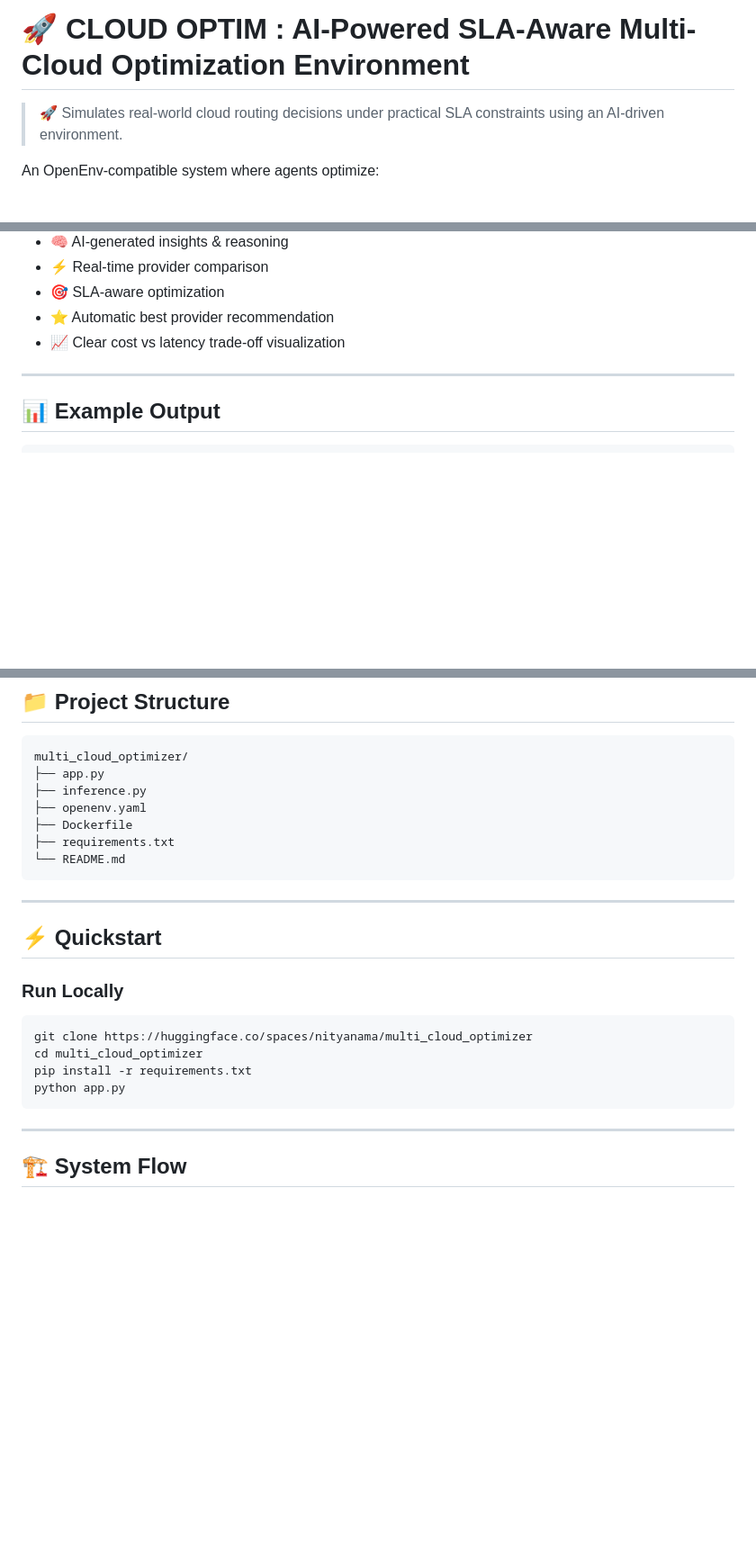
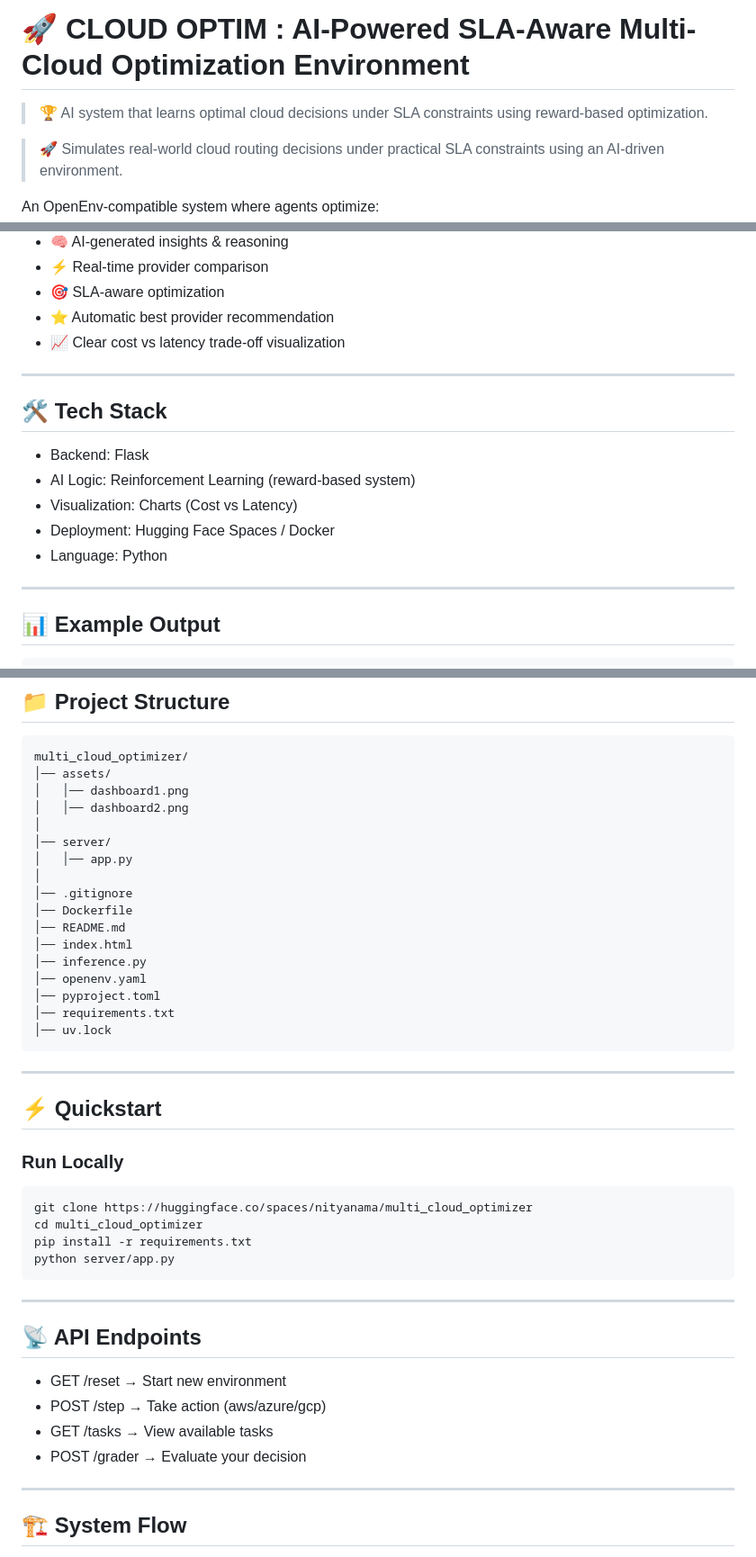
Before and after one commit to Nitya-nama/multi_cloud_optimizer, a Markdown page: README.md, 3 parts joined by grey strips. Shown at 90% size. GitHub-like rendering; blank space fills up the shorter version.

Commit message:
Updated README with  project structure

````diff
--- a/README.md
+++ b/README.md
@@ -1,4 +1,6 @@
 # 🚀 CLOUD OPTIM : AI-Powered SLA-Aware Multi-Cloud Optimization Environment
+
+> 🏆 AI system that learns optimal cloud decisions under SLA constraints using reward-based optimization.
 
 > 🚀 Simulates real-world cloud routing decisions under practical SLA constraints using an AI-driven environment.
 
@@ -70,6 +72,16 @@ This enables intelligent optimization of real-world cloud decisions.
 
 ---
 
+## 🛠️ Tech Stack
+
+- Backend: Flask
+- AI Logic: Reinforcement Learning (reward-based system)
+- Visualization: Charts (Cost vs Latency)
+- Deployment: Hugging Face Spaces / Docker
+- Language: Python
+
+---
+
 ## 📊 Example Output
 
 ```json
@@ -109,12 +121,22 @@ This enables intelligent optimization of real-world cloud decisions.
 
 ```
 multi_cloud_optimizer/
-├── app.py
-├── inference.py
-├── openenv.yaml
-├── Dockerfile
-├── requirements.txt
-└── README.md
+│── assets/
+│   │── dashboard1.png
+│   │── dashboard2.png
+│
+│── server/
+│   │── app.py
+│
+│── .gitignore
+│── Dockerfile
+│── README.md
+│── index.html
+│── inference.py
+│── openenv.yaml
+│── pyproject.toml
+│── requirements.txt
+│── uv.lock
 ```
 
 ---
@@ -127,8 +149,16 @@ multi_cloud_optimizer/
 git clone https://huggingface.co/spaces/nityanama/multi_cloud_optimizer
 cd multi_cloud_optimizer
 pip install -r requirements.txt
-python app.py
+python server/app.py
 ```
+
+---
+## 📡 API Endpoints
+
+- GET /reset → Start new environment
+- POST /step → Take action (aws/azure/gcp)
+- GET /tasks → View available tasks
+- POST /grader → Evaluate your decision
 
 ---
 
````
